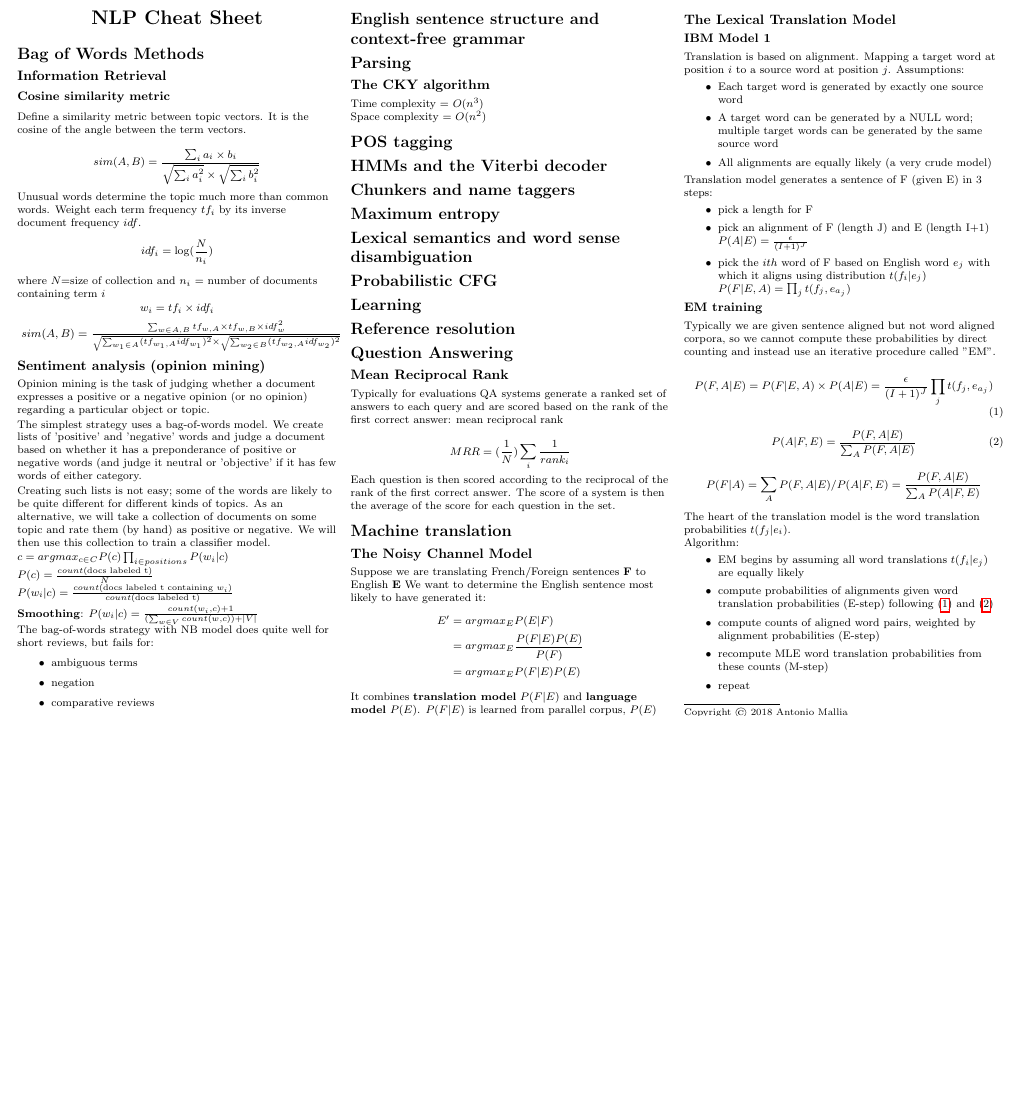
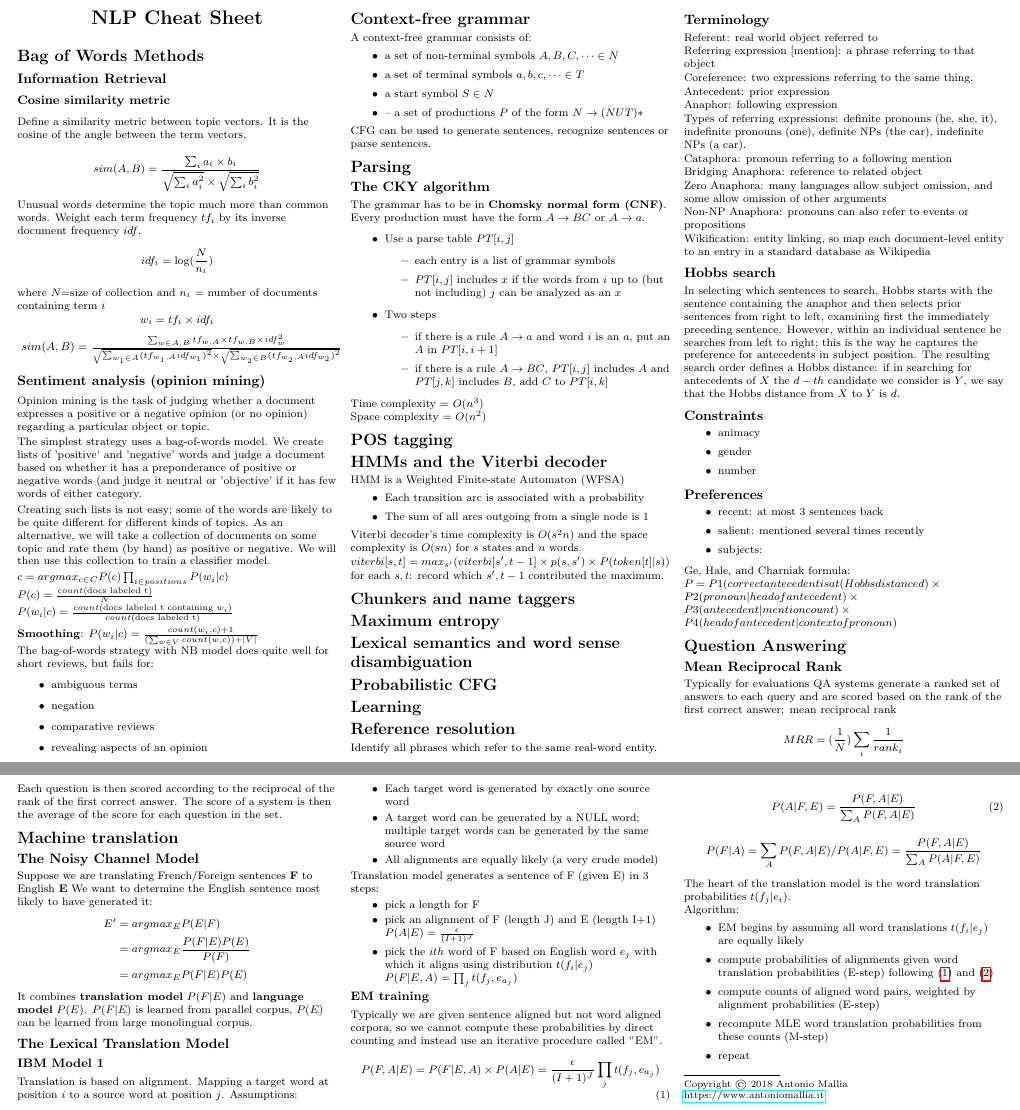
Before and after one commit to amallia/NLP-cheatsheet, a LaTeX document (tex/NLP-cheatsheet.tex): part of the page before the commit and two parts of pages 1 and 2 of 2 after it, the two joined at a grey line, cut so that both start at the same text, the shorter picture padded with empty space. Compiled offline with pdfLaTeX.

Commit message:
Added Reference resolution

```diff
--- a/tex/NLP-cheatsheet.tex
+++ b/tex/NLP-cheatsheet.tex
@@ -151,9 +151,33 @@ The bag-of-words strategy with NB model does quite well for short reviews, but f
 \end{itemize}
 
 
-\section{English sentence structure and context-free grammar}
+\section{Context-free grammar}
+A context-free grammar consists of:
+\begin{itemize}
+	\item a set of non-terminal symbols $A, B, C, \dots \in N$
+	\item a set of terminal symbols $a, b, c, \dots \in T$
+	\item a start symbol $S \in N$
+	\item – a set of productions $P$ of the form $N \rightarrow (N U T)*$
+\end{itemize}
+CFG can be used to generate sentences, recognize sentences or parse sentences.
+
 \section{Parsing}
 \subsection{The CKY algorithm}
+The	grammar	has	to	be	in	\textbf{Chomsky	normal form (CNF)}. Every production must have the form $A \rightarrow B C$ or $A \rightarrow a$.
+
+\begin{itemize}
+	\item Use a parse table $PT[i,j]$
+	\begin{itemize}
+		\item each entry is a list of grammar symbols
+		\item $PT[i,j]$ includes $x$ if the words from $i$ up to (but not including) $j$ can be analyzed as an $x$
+		\end{itemize}
+
+	\item Two steps
+		\begin{itemize}
+		\item if there is a rule $A \rightarrow a$ and word $i$ is an $a$, put an $A$ in $PT[i, i+1]$
+		\item if there is a rule $A \rightarrow B C$, $PT[i,j]$ includes $A$ and $PT[j,k]$ includes $B$, add $C$ to $PT[i,k]$
+		\end{itemize}
+\end{itemize}
 
 
 
@@ -162,12 +186,78 @@ Space complexity = $O(n^2)$
 
 \section{POS tagging}
 \section{HMMs and the Viterbi decoder}
+HMM is a Weighted Finite-state Automaton (WFSA)
+\begin{itemize}
+	\item Each transition arc is associated with a probability
+	\item The sum of all arcs outgoing from a single node is 1
+\end{itemize}
+
+Viterbi decoder's time complexity is $O(s^2 n)$ and the space complexity is $O(s n)$ for $s$ states and $n$ words.
+
+$viterbi[s, t] = max_{s'}( viterbi[s', t-1] \times p(s, s') \times P (token[t] | s) )$
+
+for each $s, t$: record which $s’, t-1$ contributed the maximum.
+
 \section{Chunkers and name taggers}
 \section{Maximum entropy}
 \section{Lexical semantics and word sense disambiguation}
 \section{Probabilistic CFG}
 \section{Learning}
 \section{Reference resolution}
+Identify all phrases which refer to the same real-word entity.
+
+\subsection{Terminology}
+
+Referent: real world object referred to
+
+Referring expression [mention]: a phrase referring to that object
+
+Coreference: two expressions referring to the same thing.
+
+Antecedent: prior expression
+
+Anaphor: following expression
+
+Types of referring expressions: definite pronouns (he, she, it), indefinite pronouns (one), definite NPs (the car), indefinite NPs (a car).
+
+Cataphora: pronoun referring to a following mention
+
+Bridging Anaphora: reference to related object
+
+Zero Anaphora: many languages allow subject omission, and some allow omission of other arguments
+
+Non-NP Anaphora: pronouns can also refer to events or propositions
+
+Wikification: entity linking, so map each document-level entity to an entry in a standard database as Wikipedia
+
+
+\subsection{Hobbs search}
+In selecting which sentences to search, Hobbs starts with the sentence containing the anaphor and then selects prior sentences from right to left, examining first the immediately preceding sentence.
+However, within an individual sentence he searches from left to right;  this is the way he captures the preference for antecedents in subject position.
+The resulting search order defines a Hobbs distance:  if in searching for antecedents of $X$ the $d-th$ candidate we consider is $Y$, we say that the Hobbs distance from $X$ to $Y$ is $d$.
+
+\subsection{Constraints}
+\begin{itemize}
+	\item animacy
+	\item gender
+	\item number
+\end{itemize}
+
+\subsection{Preferences}
+\begin{itemize}
+	\item recent: at most 3 sentences back
+	\item salient: mentioned several times recently
+	\item subjects:
+\end{itemize}
+
+
+Ge, Hale, and Charniak formula:
+$P = P1( correct antecedent is at(Hobbs distance d) \times
+P2( pronoun | head of antecedent) \times
+P3( antecedent | mention count) \times
+P4( head of antecedent | context of pronoun ) $
+
+
 \section{Question Answering}
 \subsection{Mean Reciprocal Rank}
 Typically for evaluations QA systems generate a ranked set of answers to each query and are scored based on the rank of the first correct answer:  mean reciprocal rank
```
